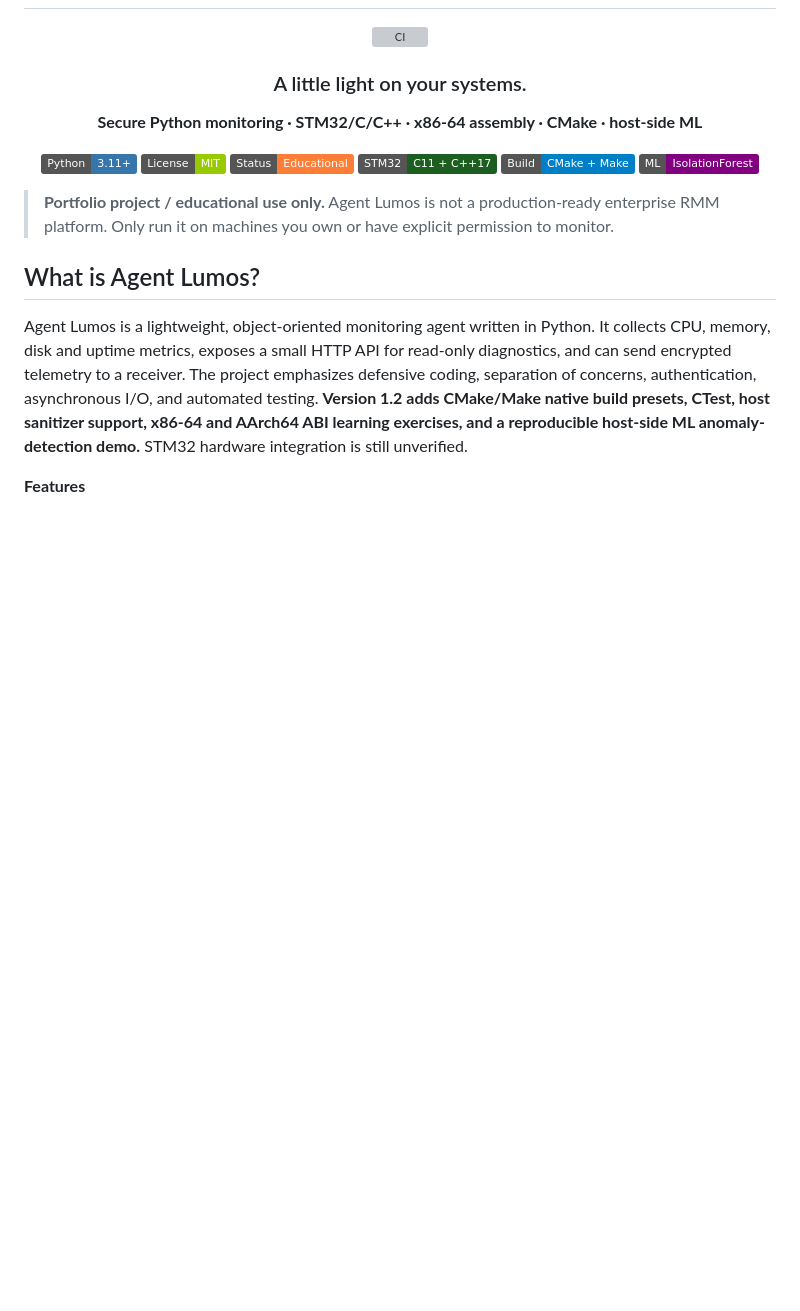
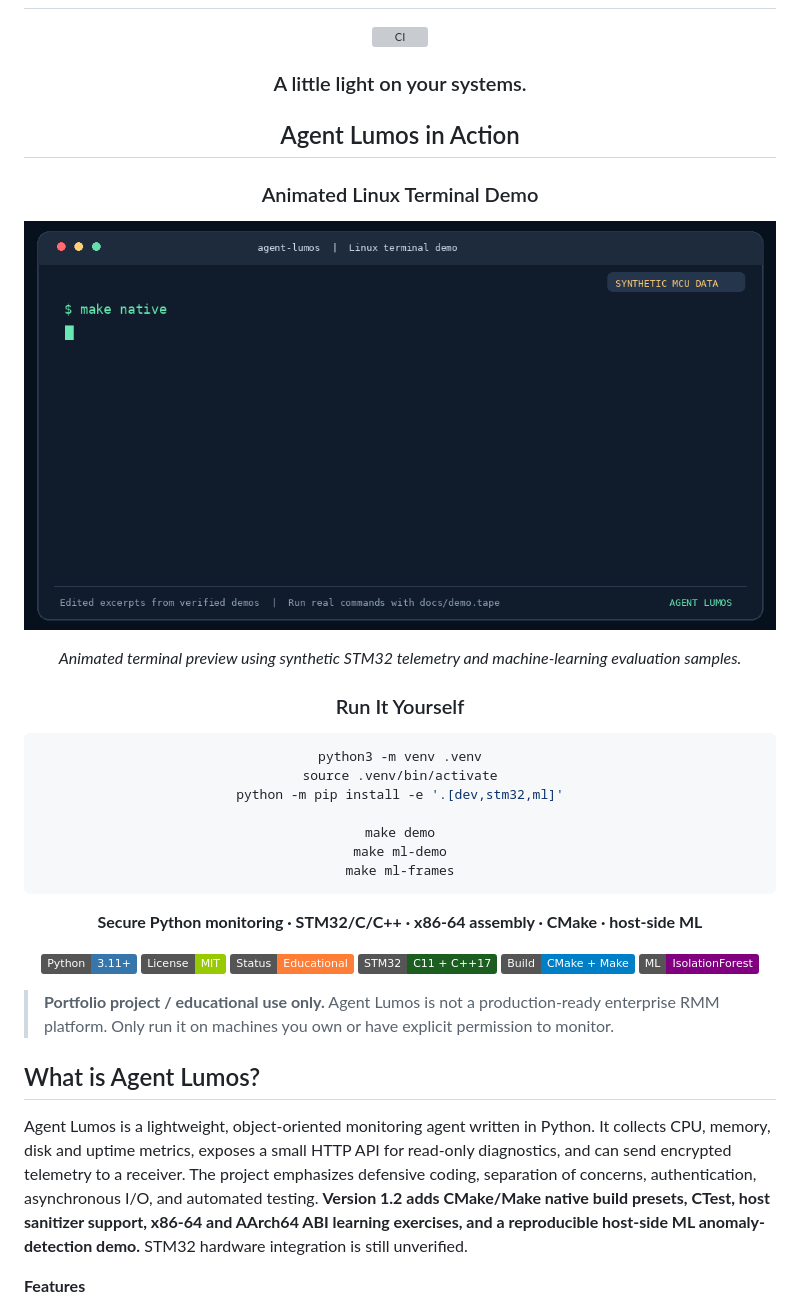
Before and after one commit to sfwoszcz/Agent-Lumos, a Markdown page: README.md, the part around the change. Drawn GitHub-style; pictures changed too: docs/assets/agent-lumos-demo.gif (added); badges without logos; blank space fills up the shorter version; grey boxes are pictures that could not be loaded.

Commit message:
docs: add animated terminal demonstration

````diff
--- a/README.md
+++ b/README.md
@@ -5,6 +5,31 @@
 [![CI](https://github.com/sfwoszcz/agent-lumos/actions/workflows/ci.yml/badge.svg)](https://github.com/sfwoszcz/agent-lumos/actions/workflows/ci.yml)
 
 ### A little light on your systems.
+
+## Agent Lumos in Action
+
+### Animated Linux Terminal Demo
+
+<p align="center">
+  <img src="docs/assets/agent-lumos-demo.gif"
+       alt="Agent Lumos STM32 simulator and ML demonstration"
+       width="900">
+</p>
+
+*Animated terminal preview using synthetic STM32 telemetry
+and machine-learning evaluation samples.*
+
+### Run It Yourself
+
+```bash
+python3 -m venv .venv
+source .venv/bin/activate
+python -m pip install -e '.[dev,stm32,ml]'
+
+make demo
+make ml-demo
+make ml-frames
+```
 
 **Secure Python monitoring · STM32/C/C++ · x86-64 assembly · CMake · host-side ML**
 
````
Also changed, not shown: 1 other file.
